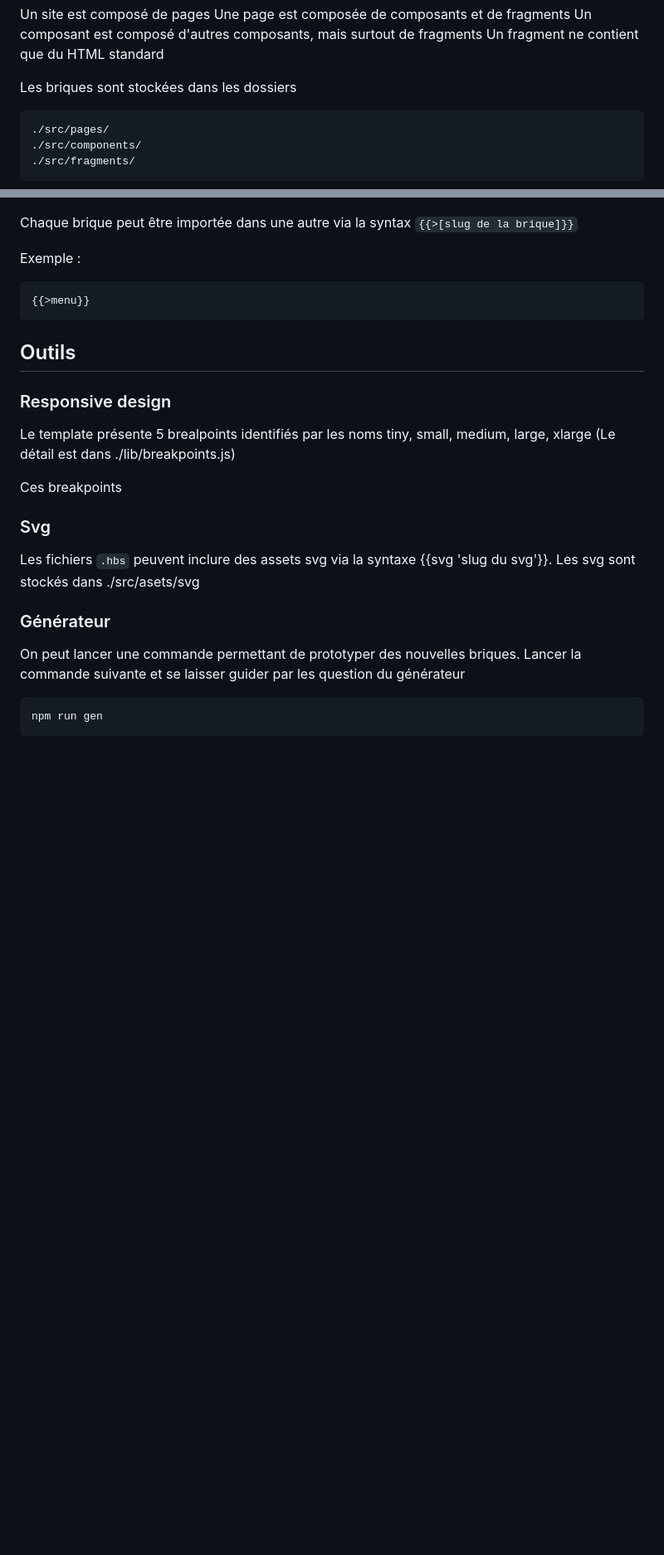
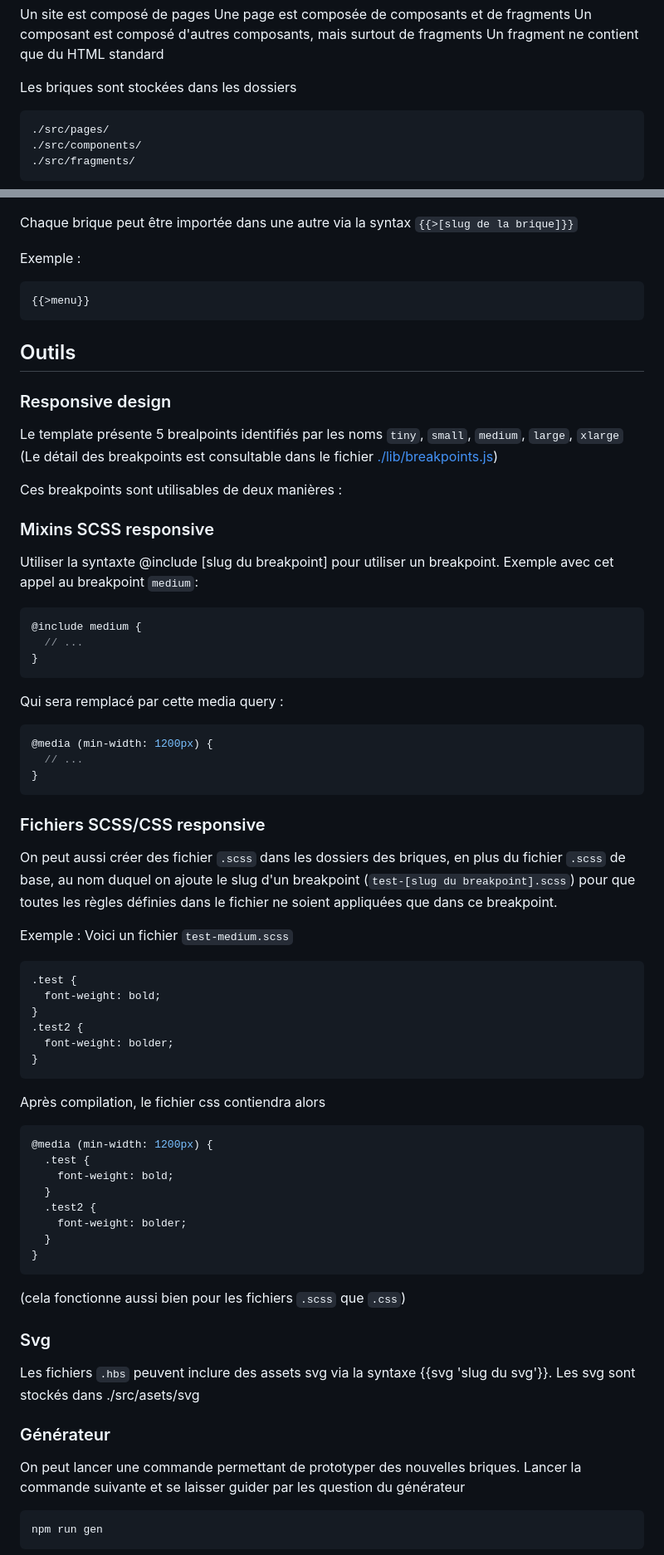
Before and after one commit to so-press/site-template, a Markdown page: README.md, 2 parts joined by grey strips. Shown at 83% size. Drawn GitHub-style; blank space fills up the shorter version.

Commit message:
breakpoints dans readme

````diff
--- a/README.md
+++ b/README.md
@@ -43,7 +43,7 @@ Un fragment ne contient que du HTML standard
 
 Les briques sont stockées dans les dossiers
 
-```
+```sh
 ./src/pages/
 ./src/components/
 ./src/fragments/
@@ -65,7 +65,7 @@ Chaque brique peut être importée dans une autre via la syntax `{{>[slug de la
 
 Exemple :
 
-```
+```hbs
 {{>menu}}
 ```
 
@@ -73,9 +73,58 @@ Exemple :
 
 ### Responsive design
 
-Le template présente 5 brealpoints identifiés par les noms tiny, small, medium, large, xlarge (Le détail est dans ./lib/breakpoints.js)
+Le template présente 5 brealpoints identifiés par les noms `tiny`, `small`, `medium`, `large`, `xlarge` (Le détail des breakpoints est consultable dans le fichier [./lib/breakpoints.js](./lib/breakpoints.js))
 
-Ces breakpoints
+Ces breakpoints sont utilisables de deux manières :
+
+### Mixins SCSS responsive
+
+Utiliser la syntaxte @include [slug du breakpoint] pour utiliser un breakpoint. Exemple avec cet appel au breakpoint `medium`:
+
+```scss
+@include medium {
+  // ...
+}
+```
+
+Qui sera remplacé par cette media query :
+
+```css
+@media (min-width: 1200px) {
+  // ...
+}
+```
+
+### Fichiers SCSS/CSS responsive
+
+On peut aussi créer des fichier `.scss` dans les dossiers des briques, en plus du fichier `.scss` de base, au nom duquel on ajoute le slug d'un breakpoint (`test-[slug du breakpoint].scss`) pour que toutes les règles définies dans le fichier ne soient appliquées que dans ce breakpoint.
+
+Exemple :
+Voici un fichier `test-medium.scss`
+
+```scss
+.test {
+  font-weight: bold;
+}
+.test2 {
+  font-weight: bolder;
+}
+```
+
+Après compilation, le fichier css contiendra alors
+
+```css
+@media (min-width: 1200px) {
+  .test {
+    font-weight: bold;
+  }
+  .test2 {
+    font-weight: bolder;
+  }
+}
+```
+
+(cela fonctionne aussi bien pour les fichiers `.scss` que `.css`)
 
 ### Svg
 
````
